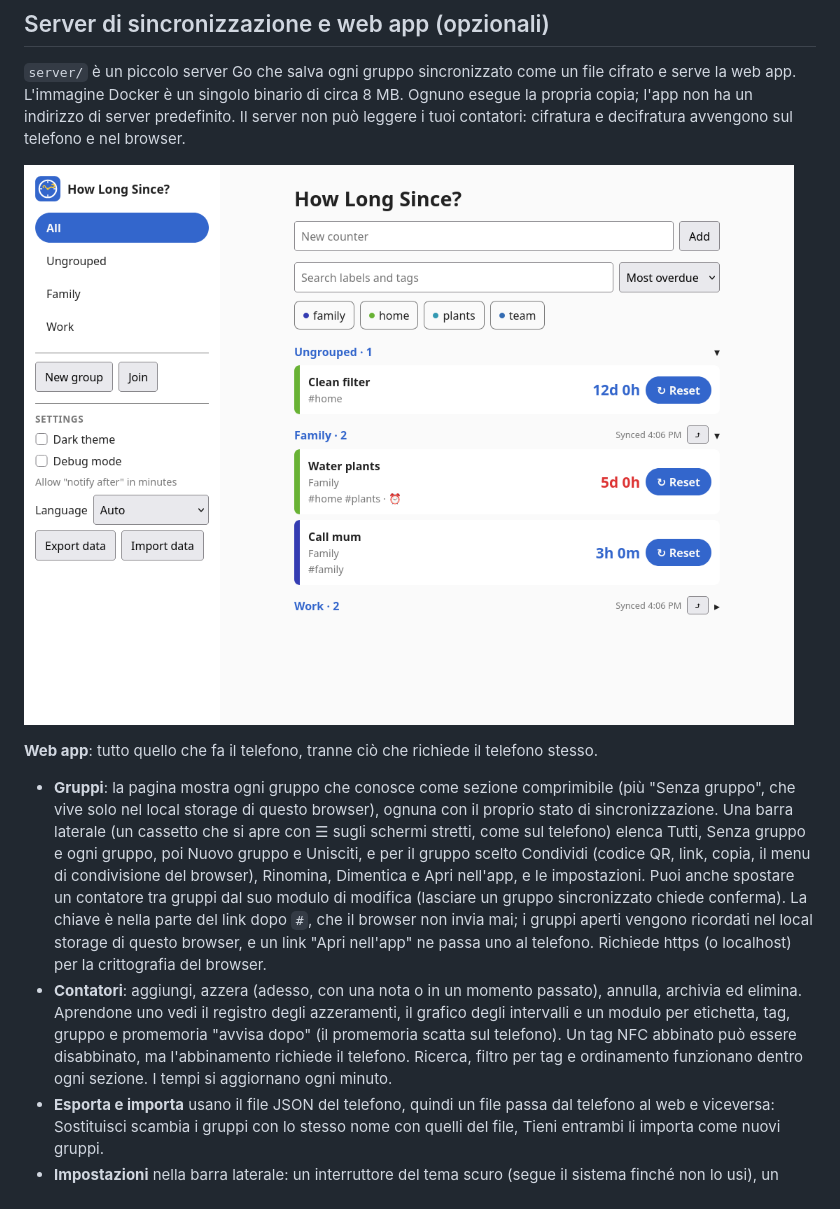
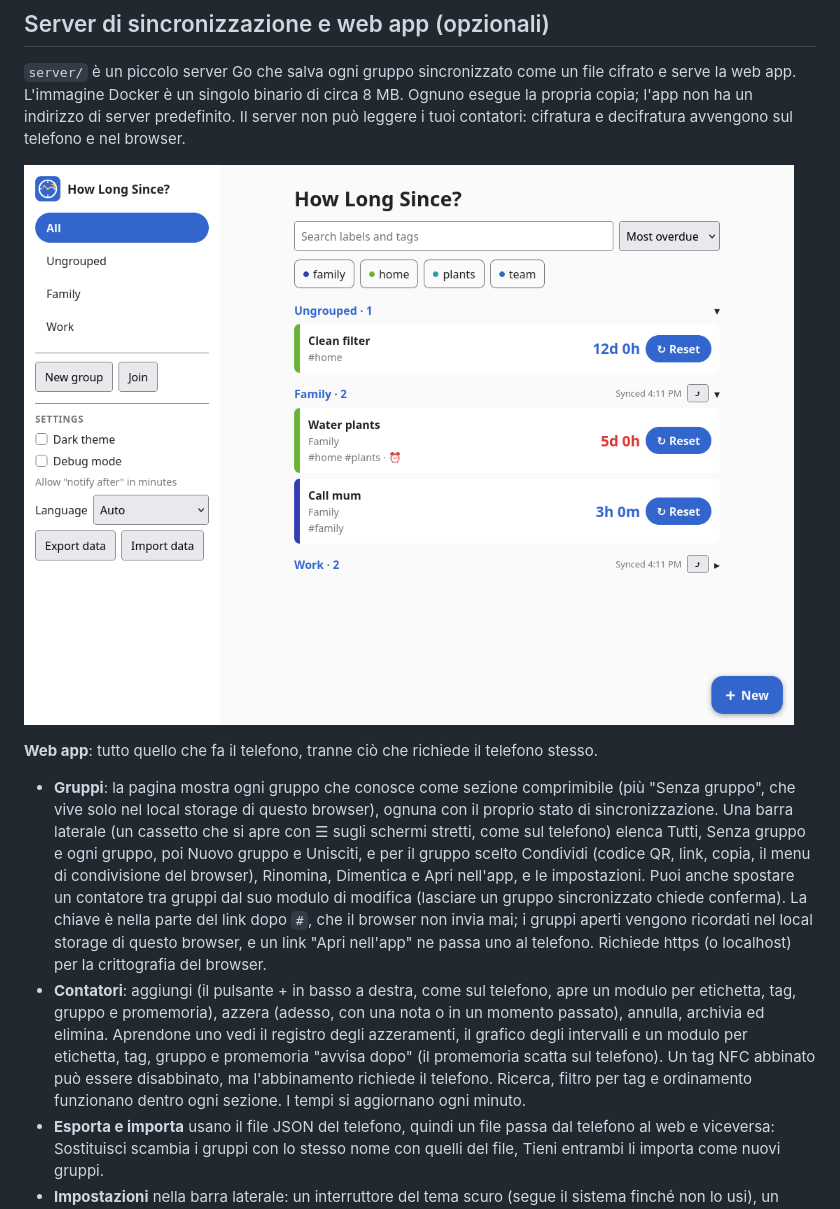
Before and after one commit to Etrunon/HowLongSince, a Markdown page: README-IT.md, the part around the change. Rendered like a GitHub page; pictures changed too: docs/web.png.

```diff
--- a/README-IT.md
+++ b/README-IT.md
@@ -107,7 +107,7 @@ L'NFC richiede un telefono vero e tag NDEF scrivibili (per esempio NTAG213/215/2
 
 **Web app**: tutto quello che fa il telefono, tranne ciò che richiede il telefono stesso.
 - **Gruppi**: la pagina mostra ogni gruppo che conosce come sezione comprimibile (più "Senza gruppo", che vive solo nel local storage di questo browser), ognuna con il proprio stato di sincronizzazione. Una barra laterale (un cassetto che si apre con ☰ sugli schermi stretti, come sul telefono) elenca Tutti, Senza gruppo e ogni gruppo, poi Nuovo gruppo e Unisciti, e per il gruppo scelto Condividi (codice QR, link, copia, il menu di condivisione del browser), Rinomina, Dimentica e Apri nell'app, e le impostazioni. Puoi anche spostare un contatore tra gruppi dal suo modulo di modifica (lasciare un gruppo sincronizzato chiede conferma). La chiave è nella parte del link dopo `#`, che il browser non invia mai; i gruppi aperti vengono ricordati nel local storage di questo browser, e un link "Apri nell'app" ne passa uno al telefono. Richiede https (o localhost) per la crittografia del browser.
-- **Contatori**: aggiungi, azzera (adesso, con una nota o in un momento passato), annulla, archivia ed elimina. Aprendone uno vedi il registro degli azzeramenti, il grafico degli intervalli e un modulo per etichetta, tag, gruppo e promemoria "avvisa dopo" (il promemoria scatta sul telefono). Un tag NFC abbinato può essere disabbinato, ma l'abbinamento richiede il telefono. Ricerca, filtro per tag e ordinamento funzionano dentro ogni sezione. I tempi si aggiornano ogni minuto.
+- **Contatori**: aggiungi (il pulsante + in basso a destra, come sul telefono, apre un modulo per etichetta, tag, gruppo e promemoria), azzera (adesso, con una nota o in un momento passato), annulla, archivia ed elimina. Aprendone uno vedi il registro degli azzeramenti, il grafico degli intervalli e un modulo per etichetta, tag, gruppo e promemoria "avvisa dopo" (il promemoria scatta sul telefono). Un tag NFC abbinato può essere disabbinato, ma l'abbinamento richiede il telefono. Ricerca, filtro per tag e ordinamento funzionano dentro ogni sezione. I tempi si aggiornano ogni minuto.
 - **Esporta e importa** usano il file JSON del telefono, quindi un file passa dal telefono al web e viceversa: Sostituisci scambia i gruppi con lo stesso nome con quelli del file, Tieni entrambi li importa come nuovi gruppi.
 - **Impostazioni** nella barra laterale: un interruttore del tema scuro (segue il sistema finché non lo usi), un interruttore debug che consente i minuti in "avvisa dopo" e la lingua (inglese o italiano, secondo il browser).
 - **Non sul web**: abbinamento NFC, promemoria e notifiche, il widget e i gruppi che stanno su un server diverso da quello della pagina.
```
Also changed, not shown: README.md (+1 -1 lines), 1 other file.
